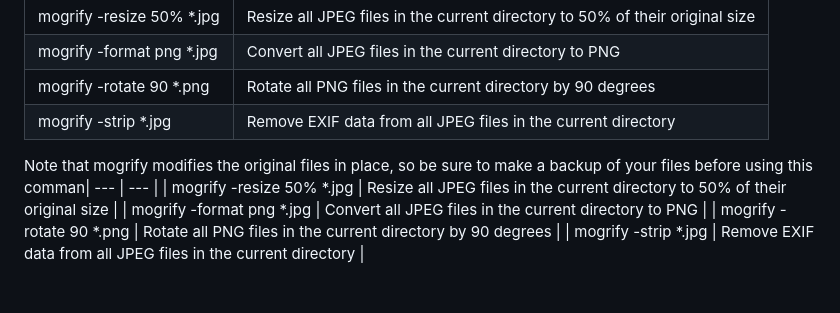
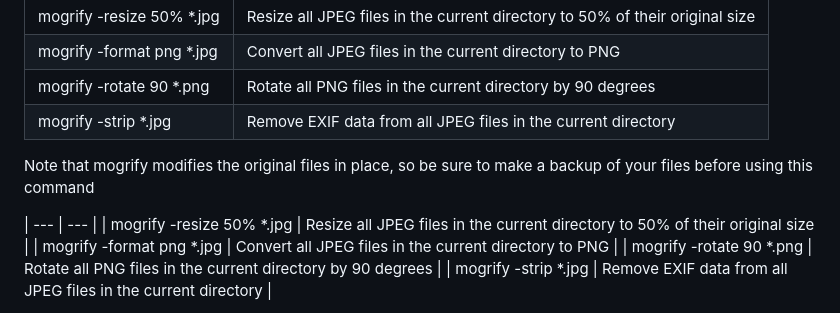
Before and after one commit to zvevqx/f_ctb1, a Markdown page: pages/cli-mediatools.md, the part around the change. Rendered like a GitHub page; blank space fills up the shorter version.

Commit message:
ffmpeg imgmagk update

```diff
--- a/pages/cli-mediatools.md
+++ b/pages/cli-mediatools.md
@@ -66,7 +66,9 @@ ImageMagick's `mogrify` command allows you to process multiple images in a direc
 | mogrify -rotate 90 *.png | Rotate all PNG files in the current directory by 90 degrees |
 | mogrify -strip *.jpg | Remove EXIF data from all JPEG files in the current directory |
 
-Note that mogrify modifies the original files in place, so be sure to make a backup of your files before using this comman| --- | --- |
+Note that mogrify modifies the original files in place, so be sure to make a backup of your files before using this command
+
+| --- | --- |
 | mogrify -resize 50% *.jpg | Resize all JPEG files in the current directory to 50% of their original size |
 | mogrify -format png *.jpg | Convert all JPEG files in the current directory to PNG |
 | mogrify -rotate 90 *.png | Rotate all PNG files in the current directory by 90 degrees |
```
